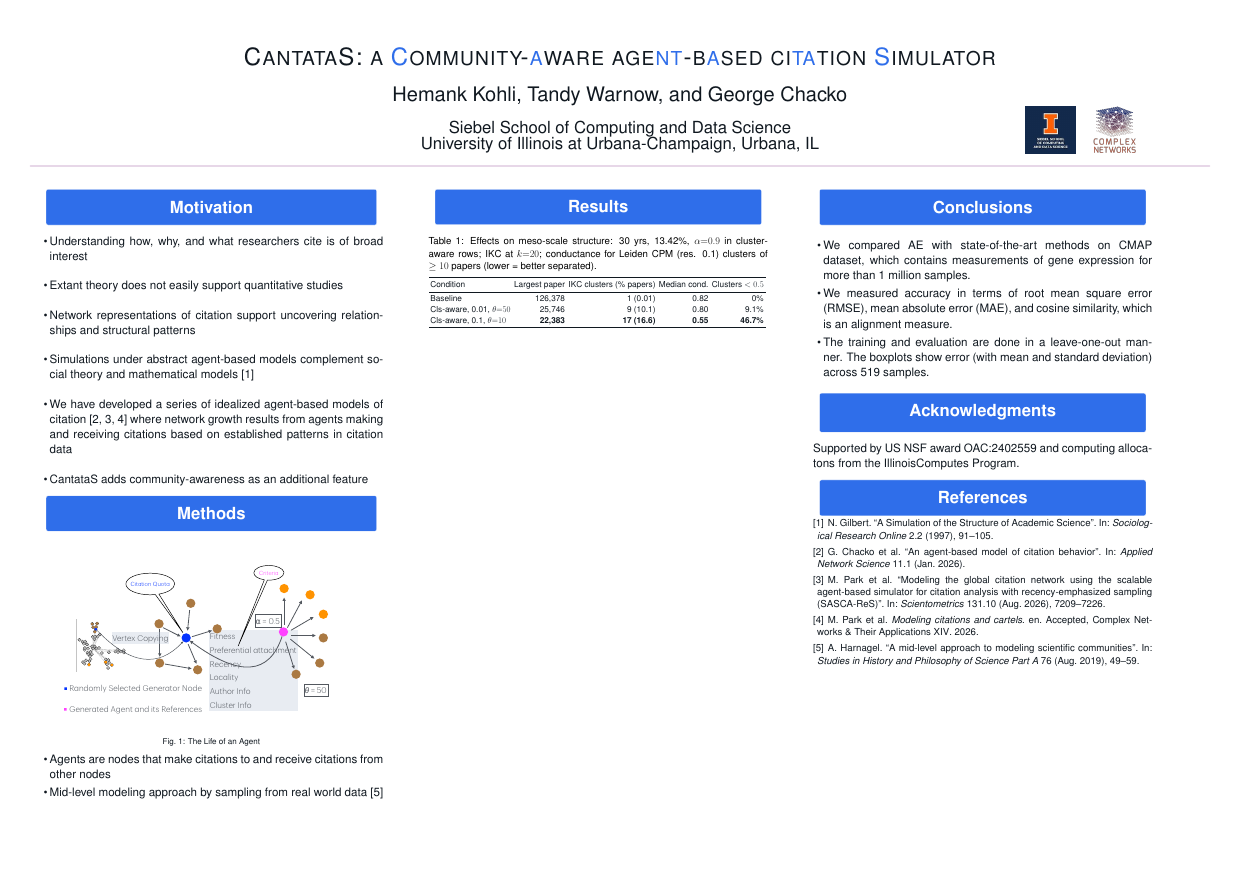
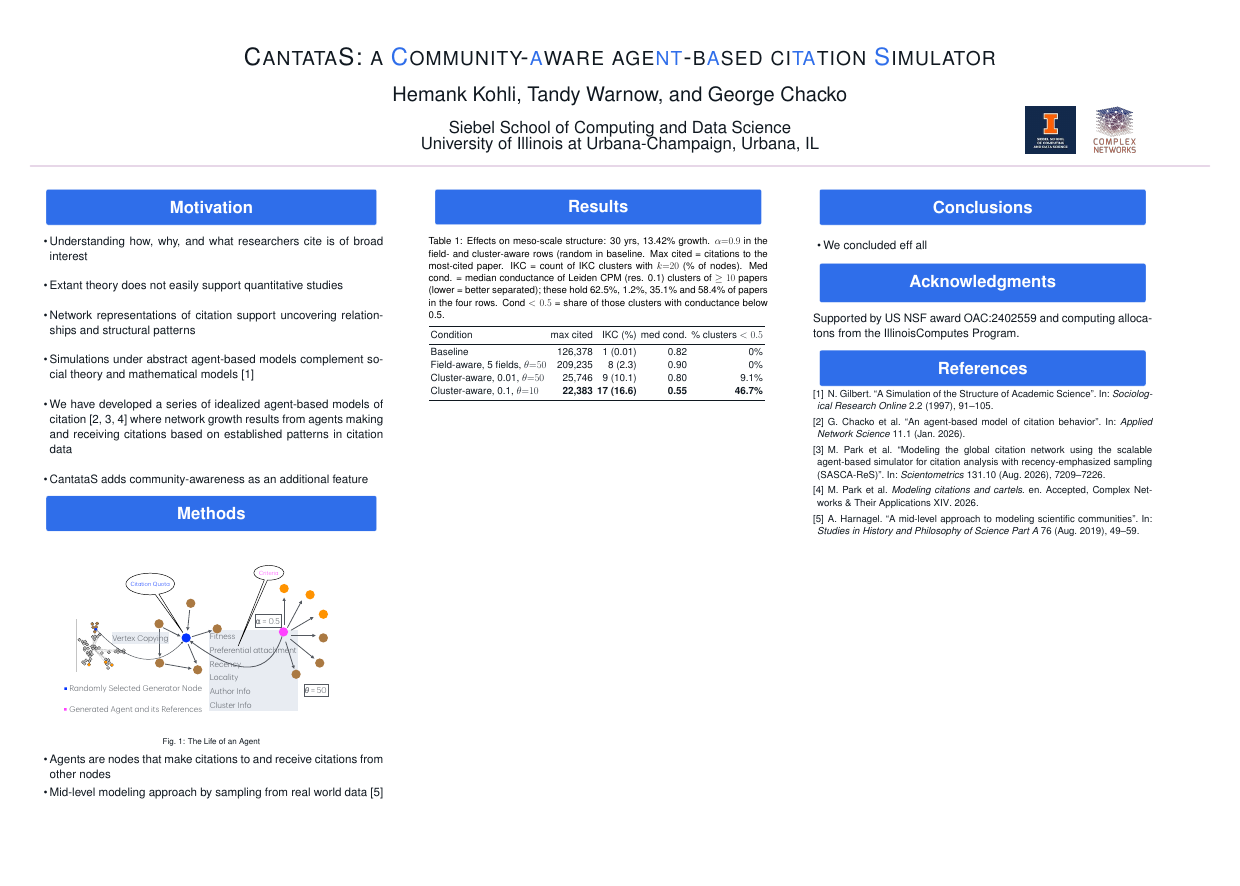
Before and after one commit to chackoge/cantatas_poster, a LaTeX poster (Postertemplate/poster_styled.tex): the whole page. Compiled offline with pdfLaTeX; a LaTeX package or settings file that is missing is left out.

Commit message:
generic update

```diff
--- a/Postertemplate/poster_styled.tex
+++ b/Postertemplate/poster_styled.tex
@@ -109,28 +109,26 @@ giveninits=true,doi=false,url=false,isbn=false,eprint=false]{biblatex}
     \block{Results}{
 
   \centering
-  \captionof{table}{Effects on meso-scale structure: 30 yrs, 13.42\%, $\alpha{=}0.9$ in cluster-aware rows; IKC at $k{=}20$; conductance for Leiden CPM (res. 0.1) clusters of $\ge10$ papers (lower = better separated).}
+  \captionof{table}{Effects on meso-scale structure: 30 yrs, 13.42\% growth. $\alpha{=}0.9$ in the field- and cluster-aware rows (random in baseline. Max cited = citations to the most-cited paper. IKC = count of IKC clusters with $k{=}20$ (\% of nodes). Med cond. = median conductance of Leiden CPM (res. 0.1) clusters of $\ge10$ papers (lower = better separated); these hold 62.5\%, 1.2\%, 35.1\% and 58.4\% of papers in the four rows. Cond $<0.5$ = share of those clusters with conductance below 0.5.}
 \adjustbox{max width=\linewidth}{%
   \begin{tabular}{lrrrr}
 \toprule
-  Condition & Largest paper & IKC clusters (\% papers) & Median cond. & Clusters $<0.5$ \\
+Condition & max cited & IKC (\%) & med cond. & \% clusters $<0.5$ \\
 \midrule
 Baseline & 126,378 & 1 (0.01) & 0.82 & 0\% \\
-  Cls-aware, 0.01, $\theta{=}50$ & 25,746 & 9 (10.1) & 0.80 & 9.1\% \\
-  Cls-aware, 0.1, $\theta{=}10$ & \textbf{22,383} & \textbf{17 (16.6)} & \textbf{0.55} & \textbf{46.7\%} \\
+Field-aware, 5 fields, $\theta{=}50$ & 209,235 & 8 (2.3) & 0.90 & 0\% \\
+Cluster-aware, 0.01, $\theta{=}50$ & 25,746 & 9 (10.1) & 0.80 & 9.1\% \\
+Cluster-aware, 0.1, $\theta{=}10$ & \textbf{22,383} & \textbf{17 (16.6)} & \textbf{0.55} & \textbf{46.7\%} \\
 \bottomrule
 \end{tabular}
 }
-}
+}  % close the Results block
 
  \column{0.32}
 
     \block{Conclusions}{
     \begin{itemize}
-        \item We compared AE with state-of-the-art methods on CMAP dataset, which contains measurements of gene expression for more than 1 million samples.
-        \item We measured accuracy in terms of root mean square error (RMSE), mean absolute error (MAE), and cosine similarity, which is an alignment measure.
-        \item The training and evaluation are done in a leave-one-out manner. The boxplots show error (with mean and standard deviation) across 519 samples.
-       % \begin{tikzfigure}[] \includegraphics[width=0.58\linewidth]{figures/rmse_boxplot_all.png} \end{tikzfigure}
+        \item We concluded eff all
     \end{itemize}
     \vspace{5mm}
     }
```
Lines whose indentation alone changed are shown as unchanged.
